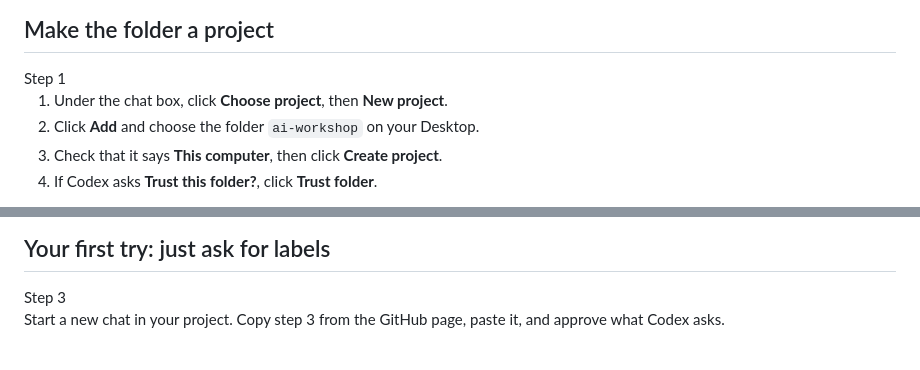
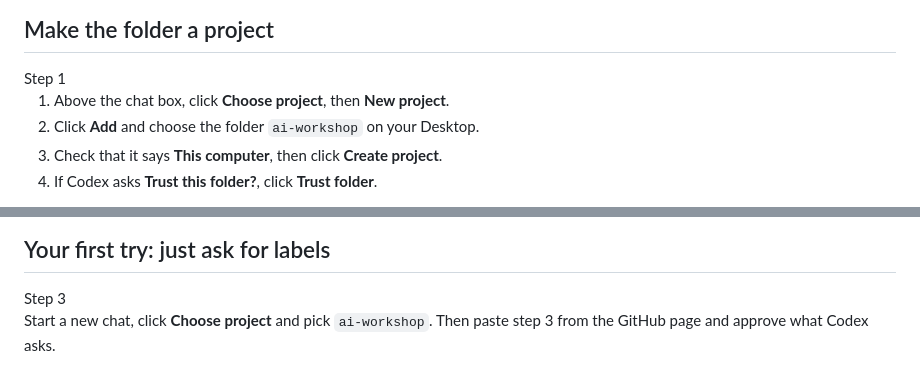
Before and after one commit to tomvannuenen/measuring-text-ai-agents, a Markdown page: slides.md, 2 parts joined by grey strips. Rendered like a GitHub page.

Commit message:
Slide 27: Choose project screenshot; Choose project is above the chat box

```diff
--- a/slides.md
+++ b/slides.md
@@ -85,7 +85,7 @@
 
 <div style="display:grid; grid-template-columns:1.15fr 1fr; gap:34px; align-items:center; margin-top:10px;">
 <ol style="font-size:28px; line-height:1.45; margin:0; text-align:left;">
-<li>Under the chat box, click <b>Choose project</b>, then <b>New project</b>.</li>
+<li>Above the chat box, click <b>Choose project</b>, then <b>New project</b>.</li>
 <li>Click <b>Add</b> and choose the folder <code>ai-workshop</code> on your Desktop.</li>
 <li>Check that it says <b>This computer</b>, then click <b>Create project</b>.</li>
 <li>If Codex asks <b>Trust this folder?</b>, click <b>Trust folder</b>.</li>
@@ -374,6 +374,6 @@ A study used an AI agent to label **10,000** texts. What would you ask about tho
 
 
 <div style="display:grid; grid-template-columns:1fr 1fr; gap:30px; align-items:center; margin-top:10px;">
-<p style="font-size:30px; line-height:1.45; margin:0; text-align:left;">Start a new chat in your project. Copy <span style="white-space:nowrap">step 3</span> from the GitHub page, paste it, and approve what Codex asks.</p>
+<p style="font-size:28px; line-height:1.4; margin:0; text-align:left;">Start a new chat, click <b>Choose project</b> and pick <code>ai-workshop</code>. Then paste <span style="white-space:nowrap">step 3</span> from the GitHub page and approve what Codex asks.</p>
 <img src="img/codex_approve.png" alt="Permissions: Deny or Allow once" style="width:100%; margin:0; border-radius:8px; box-shadow:none;">
 </div>
```
Also changed, not shown: other parts of slides.md (+2 -0 lines), img/codex_choose_project.png (added), 1 other file.
